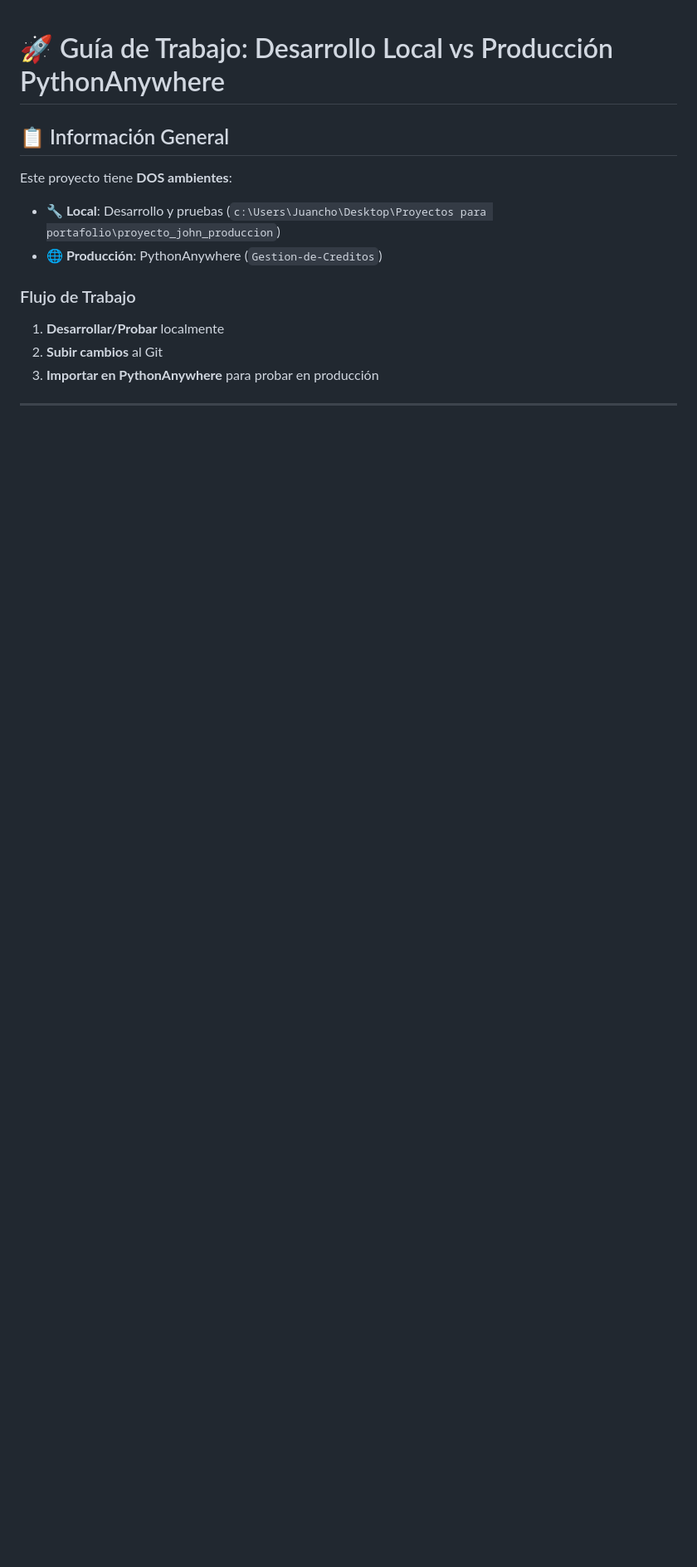
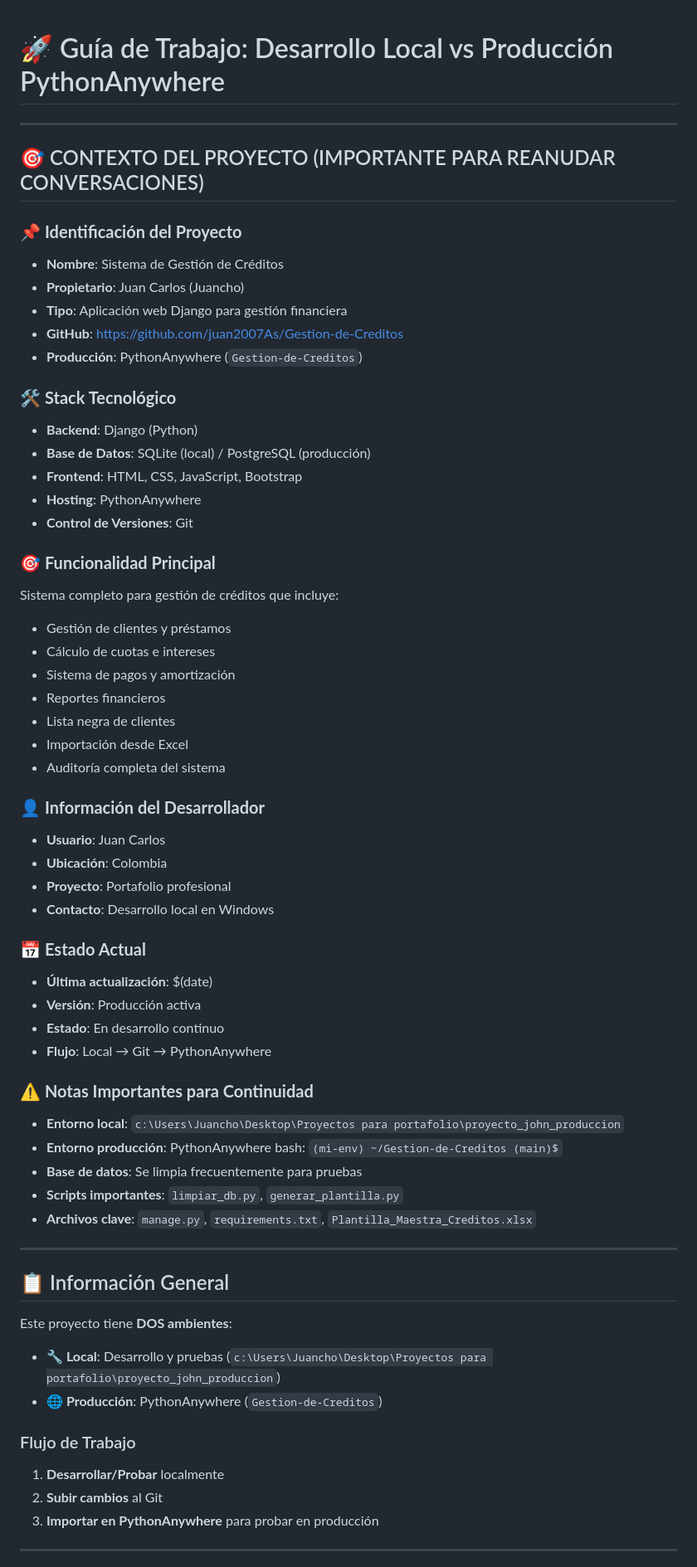
Before and after one commit to juan2007As/Gestion-de-Creditos-produccion, a Markdown page: README_TRABAJO.md, the part around the change. Shown at 83% size. Rendered like a GitHub page; blank space fills up the shorter version.

Commit message:
docs: agregar sección de contexto del proyecto
- Información completa para identificación del proyecto
- Stack tecnológico y funcionalidades principales
- Datos del desarrollador y estado actual
- Notas importantes para continuidad de conversaciones
- Referencias a archivos y scripts clave

Made-with: Cursor

```diff
--- a/README_TRABAJO.md
+++ b/README_TRABAJO.md
@@ -1,4 +1,53 @@
 # 🚀 Guía de Trabajo: Desarrollo Local vs Producción PythonAnywhere
+
+---
+
+## 🎯 CONTEXTO DEL PROYECTO (IMPORTANTE PARA REANUDAR CONVERSACIONES)
+
+### 📌 **Identificación del Proyecto**
+- **Nombre**: Sistema de Gestión de Créditos
+- **Propietario**: Juan Carlos (Juancho)
+- **Tipo**: Aplicación web Django para gestión financiera
+- **GitHub**: https://github.com/juan2007As/Gestion-de-Creditos
+- **Producción**: PythonAnywhere (`Gestion-de-Creditos`)
+
+### 🛠️ **Stack Tecnológico**
+- **Backend**: Django (Python)
+- **Base de Datos**: SQLite (local) / PostgreSQL (producción)
+- **Frontend**: HTML, CSS, JavaScript, Bootstrap
+- **Hosting**: PythonAnywhere
+- **Control de Versiones**: Git
+
+### 🎯 **Funcionalidad Principal**
+Sistema completo para gestión de créditos que incluye:
+- Gestión de clientes y préstamos
+- Cálculo de cuotas e intereses
+- Sistema de pagos y amortización
+- Reportes financieros
+- Lista negra de clientes
+- Importación desde Excel
+- Auditoría completa del sistema
+
+### 👤 **Información del Desarrollador**
+- **Usuario**: Juan Carlos
+- **Ubicación**: Colombia
+- **Proyecto**: Portafolio profesional
+- **Contacto**: Desarrollo local en Windows
+
+### 📅 **Estado Actual**
+- **Última actualización**: $(date)
+- **Versión**: Producción activa
+- **Estado**: En desarrollo continuo
+- **Flujo**: Local → Git → PythonAnywhere
+
+### ⚠️ **Notas Importantes para Continuidad**
+- **Entorno local**: `c:\Users\Juancho\Desktop\Proyectos para portafolio\proyecto_john_produccion`
+- **Entorno producción**: PythonAnywhere bash: `(mi-env) ~/Gestion-de-Creditos (main)$`
+- **Base de datos**: Se limpia frecuentemente para pruebas
+- **Scripts importantes**: `limpiar_db.py`, `generar_plantilla.py`
+- **Archivos clave**: `manage.py`, `requirements.txt`, `Plantilla_Maestra_Creditos.xlsx`
+
+---
 
 ## 📋 Información General
 
```
